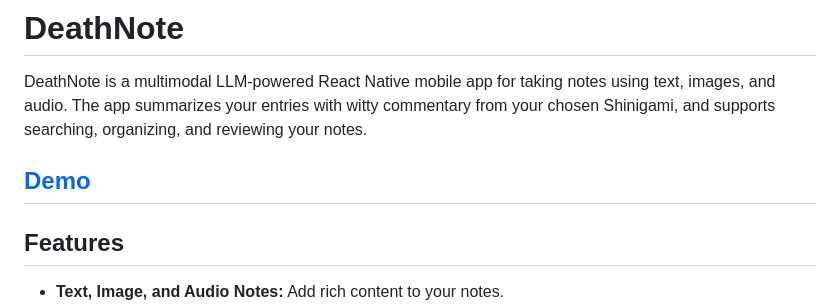
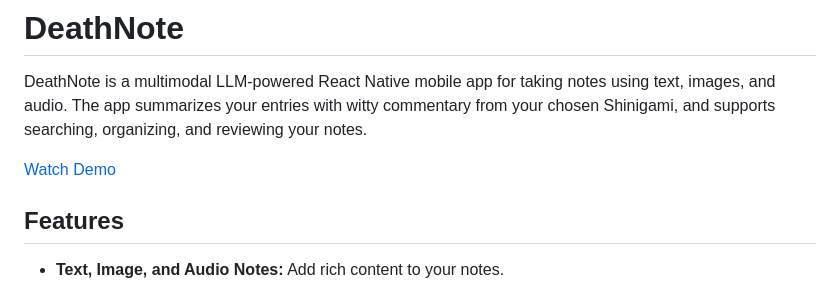
Before and after one commit to arielfayol37/DeathNote, a Markdown page: README.md, the part around the change. GitHub-like rendering.

```diff
--- a/README.md
+++ b/README.md
@@ -2,8 +2,7 @@
 
 DeathNote is a multimodal LLM-powered React Native mobile app for taking notes using text, images, and audio. The app summarizes your entries with witty commentary from your chosen Shinigami, and supports searching, organizing, and reviewing your notes.
 
-[Demo](https://drive.google.com/file/d/1N_HrYX3pxeYuiMkKvLW6h9QdQHn6FOQr/view)
----
+[Watch Demo](https://drive.google.com/file/d/1N_HrYX3pxeYuiMkKvLW6h9QdQHn6FOQr/view)
 
 ## Features
 
```
